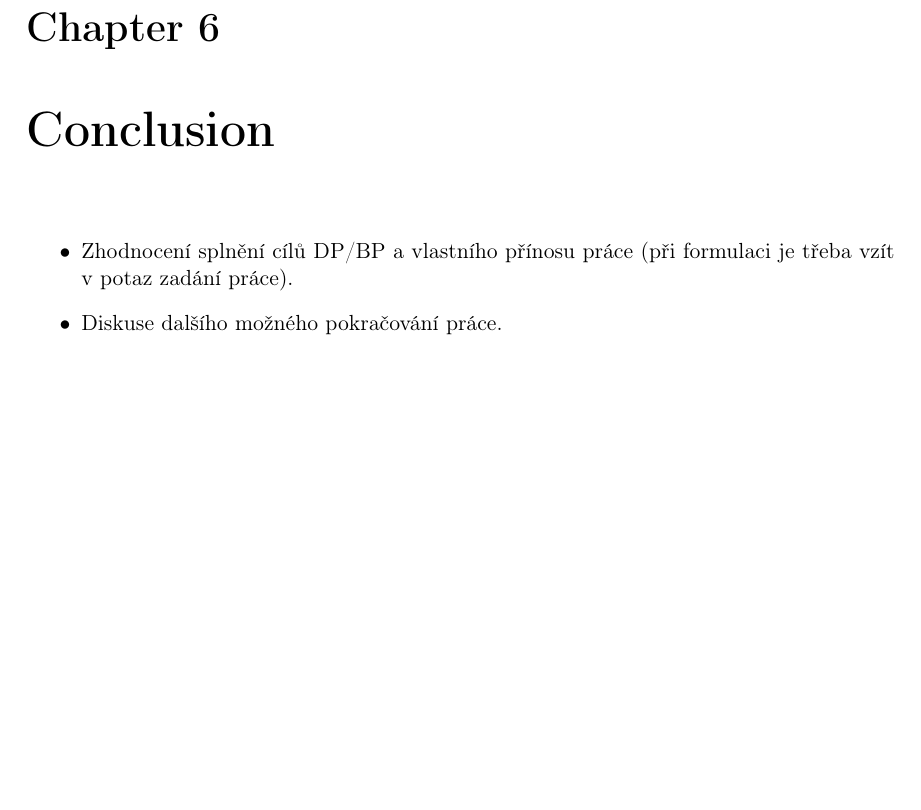
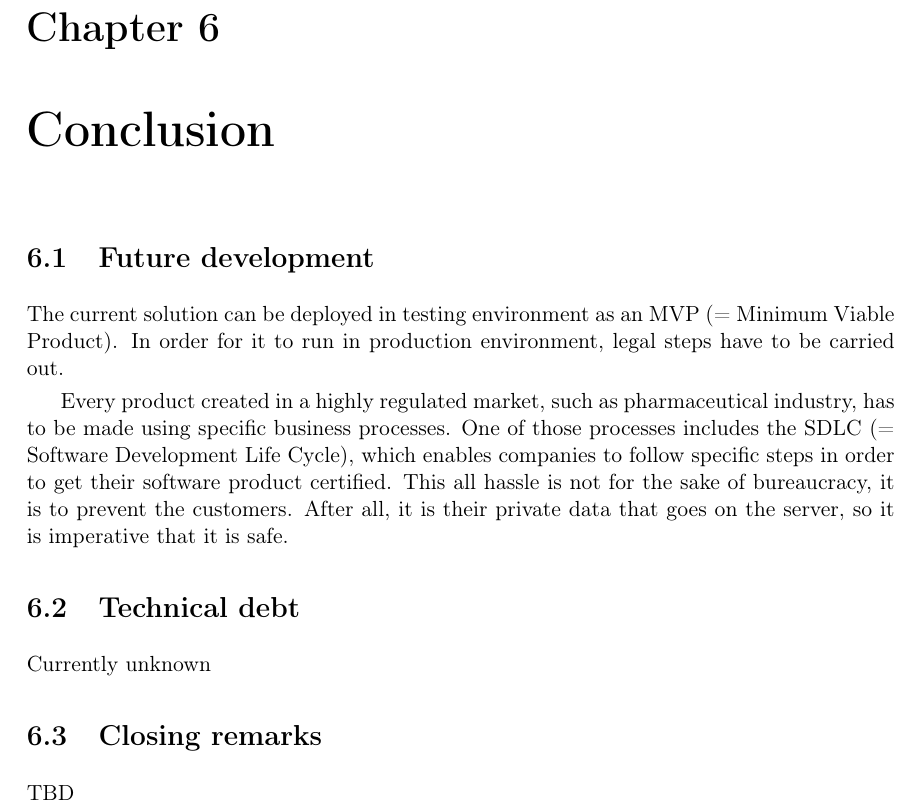
Before and after one commit to svachmic-ctu/MasterThesis, a LaTeX thesis (svachmic_master_thesis.tex, which reads chapters/06_conclusion.tex): part of page 29 of 44, cut so that both start at the same text, the shorter picture padded with empty space. Compiled offline with pdfLaTeX.

Commit message:
Outline for conclusion

```diff
--- a/chapters/06_conclusion.tex
+++ b/chapters/06_conclusion.tex
@@ -1,6 +1,13 @@
 \chapter{Conclusion}
 
-\begin{itemize}
-\item Zhodnocení splnění cílů DP/BP a  vlastního přínosu práce (při formulaci je třeba vzít v potaz zadání práce).
-\item Diskuse dalšího možného pokračování práce.
-\end{itemize}
+\section{Future development}
+
+The current solution can be deployed in testing environment as an MVP (= Minimum Viable Product). In order for it to run in production environment, legal steps have to be carried out.
+
+Every product created in a highly regulated market, such as pharmaceutical industry, has to be made using specific business processes. One of those processes includes the SDLC (= Software Development Life Cycle), which enables companies to follow specific steps in order to get their software product certified. This all hassle is not for the sake of bureaucracy, it is to prevent the customers. After all, it is their private data that goes on the server, so it is imperative that it is safe.
+
+\section{Technical debt}
+Currently unknown
+
+\section{Closing remarks}
+TBD
```
Also changed, not shown: chapters/AX_abbrev.tex (+2 -0 lines), svachmic_master_thesis.pdf.
